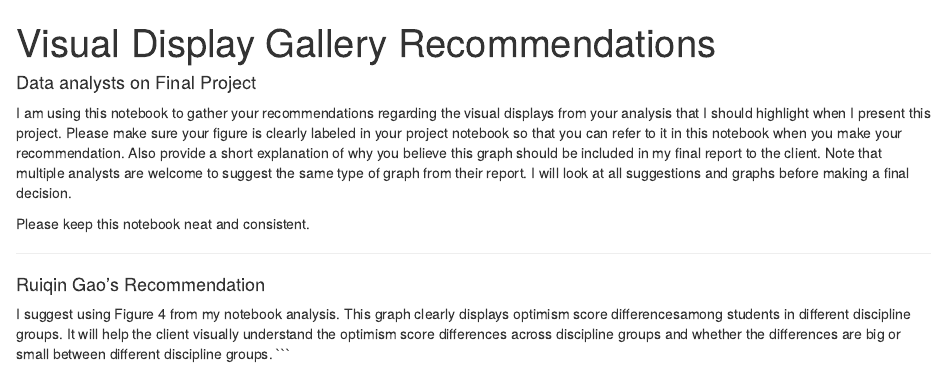
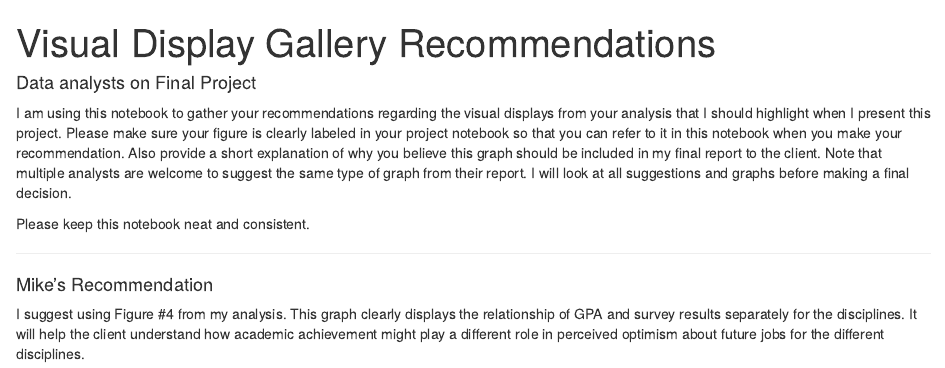
Before and after one commit to fourthz/EDRM-718-Final-Project-Gallery, an R Markdown document (Gallery Recommendations Notebook.Rmd): the page in a window 1100 px wide, from its top. Rendered offline with R 4.5, knitr and Pandoc, with nearby package versions.

Commit message:
Added notebook

````diff
--- a/Gallery Recommendations Notebook.Rmd
+++ b/Gallery Recommendations Notebook.Rmd
@@ -1,9 +1,7 @@
 ---
 title: "Visual Display Gallery Recommendations"
 author: "Data analysts on Final Project"
-output:
-  html_document:
-    df_print: paged
+output: html_notebook
 ---
 
 I am using this notebook to gather your recommendations regarding the visual
@@ -11,16 +9,20 @@ displays from your analysis that I should highlight when I present this
 project. Please make sure your figure is clearly labeled in your project
 notebook so that you can refer to it in this notebook when you make your
 recommendation. Also provide a short explanation of why you believe this
-graph should be included in my final report to the client. Note that multiple analysts are welcome to suggest the same type of graph from their report.
+graph should be included in my final report to the client. Note that multiple
+analysts are welcome to suggest the same type of graph from their report.
 I will look at all suggestions and graphs before making a final decision.
 
 Please keep this notebook neat and consistent.
 
 ***
-#### Ruiqin Gao's Recommendation
-I suggest using Figure 4 from my notebook analysis. This graph clearly displays
-optimism score differencesamong students in different discipline groups.
-It will help the client visually understand the optimism score differences
-across discipline groups and whether the differences are big or small between
-different discipline groups.
-```
+
+#### Mike's Recommendation
+
+I suggest using Figure #4 from my analysis. This graph clearly displays the
+relationship of GPA and survey results separately for the disciplines. It
+will help the client understand how academic achievement might play a
+different role in perceived optimism about future jobs for the different
+disciplines.
+
+***
````
